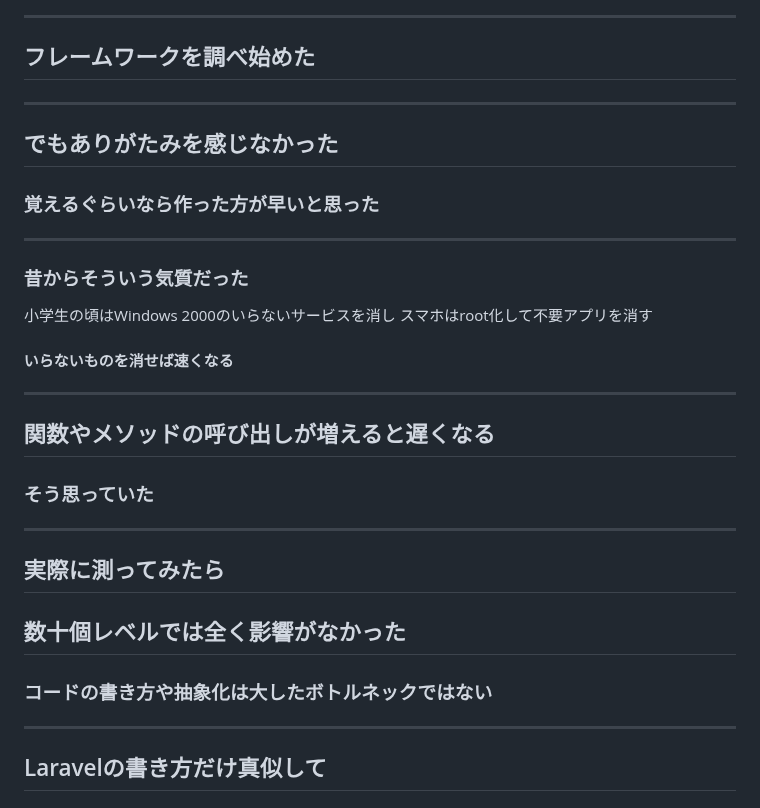
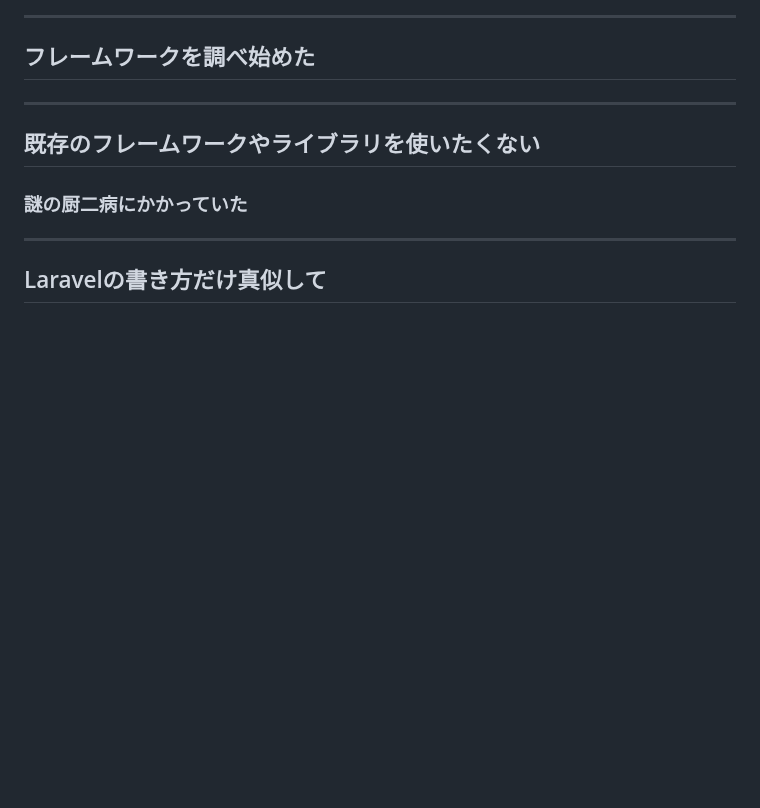
Before and after one commit to mimimiku778/mimimiku778.github.io, a Markdown page: phperkaigi2026/slides.md, the part around the change. GitHub-like rendering; blank space fills up the shorter version.

Commit message:
フレームワークを使わなかった理由を「厨二病」に変更
パフォーマンスの話は余談で脱線するため削除。
ありがたみを感じなかった/気質の話も削除し、
「既存のものを使いたくない厨二病」に一本化。

https://claude.ai/code/session_013K68Fd6sZLfFJ8e1ahrZ5i

```diff
--- a/phperkaigi2026/slides.md
+++ b/phperkaigi2026/slides.md
@@ -228,52 +228,12 @@ class PostReview extends ApiAbstract
 
 <!-- _class: big -->
 
-## でもありがたみを感じなかった
+## 既存のフレームワークやライブラリを使いたくない
 
-### 覚えるぐらいなら作った方が早いと思った
+### 謎の厨二病にかかっていた
 
 <!--
-「でもフレームワークのありがたみを感じなかったんです。覚えるぐらいなら自分で作った方が早いと思いました」
--->
-
----
-
-<!-- _class: mid -->
-
-### 昔からそういう気質だった
-
-小学生の頃はWindows 2000のいらないサービスを消し
-スマホはroot化して不要アプリを消す
-
-#### いらないものを消せば速くなる
-
-<!--
-「昔からそういう気質でした。小学生の頃はWindowsのいらないサービスを消し、スマホはroot化して不要アプリを消す。いらないものを消せば速くなる」
--->
-
----
-
-<!-- _class: big -->
-
-## 関数やメソッドの呼び出しが増えると遅くなる
-
-### そう思っていた
-
-<!--
-「最初の頃は過剰にパフォーマンスを気にしていて、関数やメソッドの呼び出し回数が増えると遅くなると思っていました」
--->
-
----
-
-<!-- _class: big -->
-
-## 実際に測ってみたら
-## 数十個レベルでは全く影響がなかった
-
-### コードの書き方や抽象化は大したボトルネックではない
-
-<!--
-「でも実際に測ってみたら、数十個レベルでは全くと言っていいほど影響がなかったんです。想像の何倍もコードは速く実行される。コードの書き方や抽象化自体は大したボトルネックではないと分かりました」
+「でも既存のフレームワークやライブラリを使いたくない、謎の厨二病にかかっていたんです」
 -->
 
 ---
```
